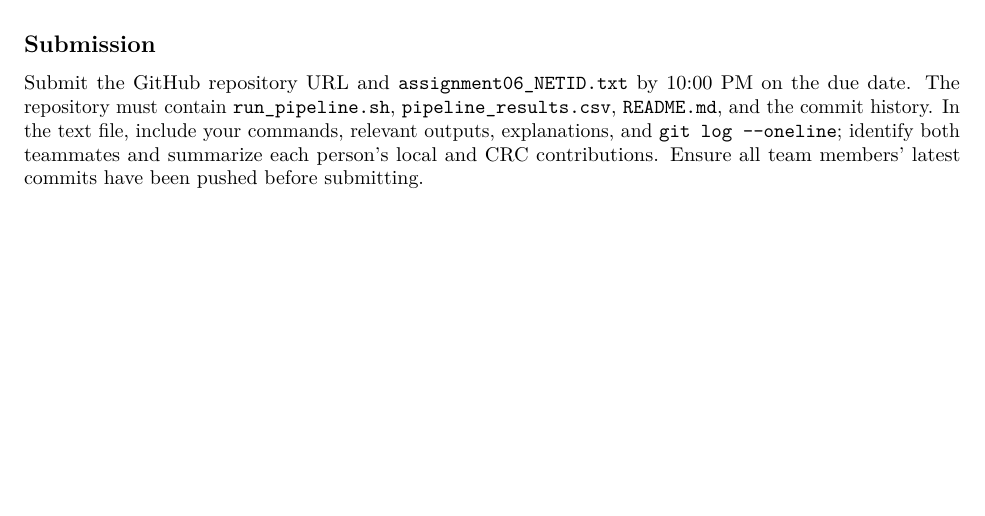
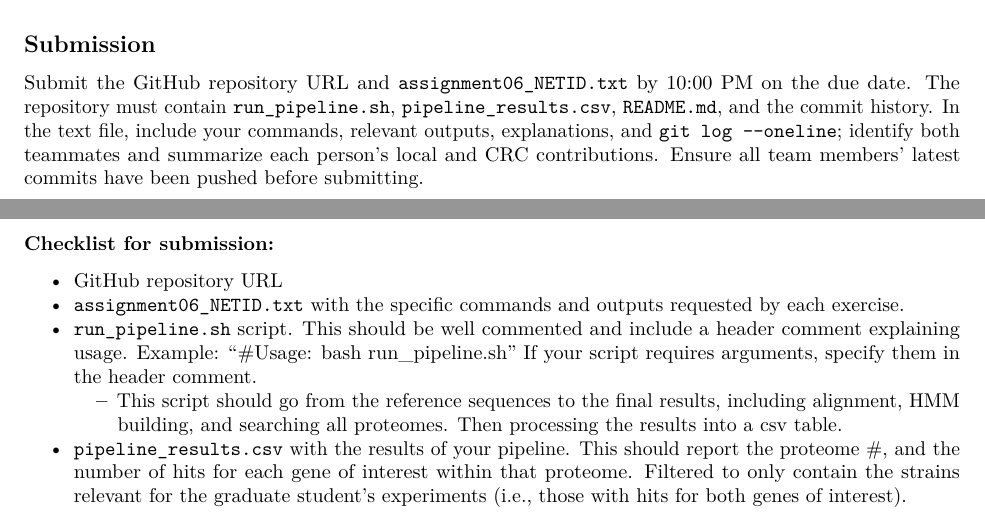
Before and after one commit to ibc-nd/Example-Midterms, an R Markdown document (Assignment06_Bioinformatics.Rmd): part of page 3 of 3 before the commit and two parts of pages 3 and 4 of 4 after it, the two joined at a grey line, cut so that both start at the same text, the shorter picture padded with empty space. Rendered offline with R 4.5, knitr and Pandoc, then LaTeX, with nearby package versions.

Commit message:
Assignment updates

```diff
--- a/Assignment06_Bioinformatics.Rmd
+++ b/Assignment06_Bioinformatics.Rmd
@@ -123,3 +123,10 @@ b) Why is building an HMM profile from multiple sequences more sensitive than us
 ## Submission
 
 Submit the GitHub repository URL and `assignment06_NETID.txt` by 10:00 PM on the due date. The repository must contain `run_pipeline.sh`, `pipeline_results.csv`, `README.md`, and the commit history. In the text file, include your commands, relevant outputs, explanations, and `git log --oneline`; identify both teammates and summarize each person's local and CRC contributions. Ensure all team members' latest commits have been pushed before submitting.
+
+### Checklist for submission:
+* GitHub repository URL
+* `assignment06_NETID.txt` with the specific commands and outputs requested by each exercise.
+* `run_pipeline.sh` script. This should be well commented and include a header comment explaining usage. Example: "\#Usage: bash run_pipeline.sh" If your script requires arguments, specify them in the header comment.
+   * This script should go from the reference sequences to the final results, including alignment, HMM building, and searching all proteomes. Then processing the results into a csv table.
+* `pipeline_results.csv` with the results of your pipeline. This should report the proteome #, and the number of hits for each gene of interest within that proteome. Filtered to only contain the strains relevant for the graduate student's experiments (i.e., those with hits for both genes of interest).
```
